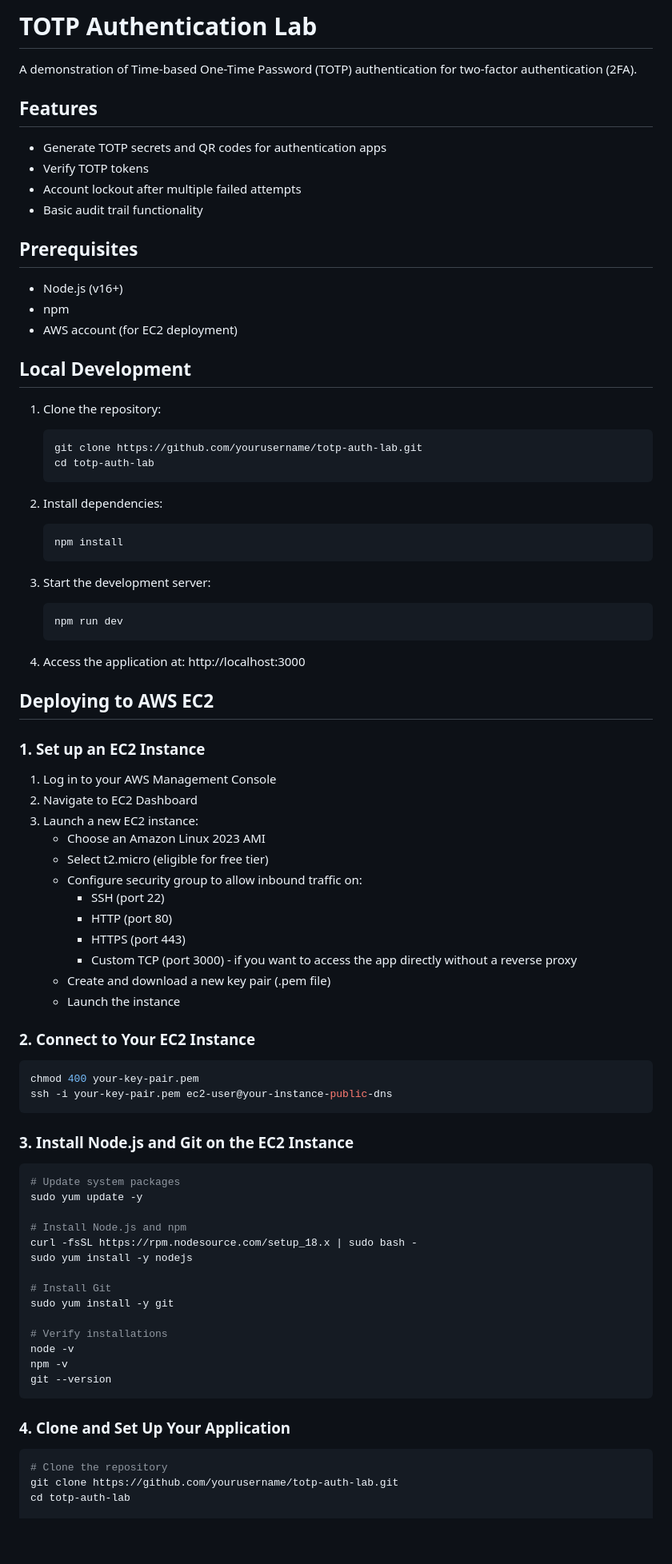
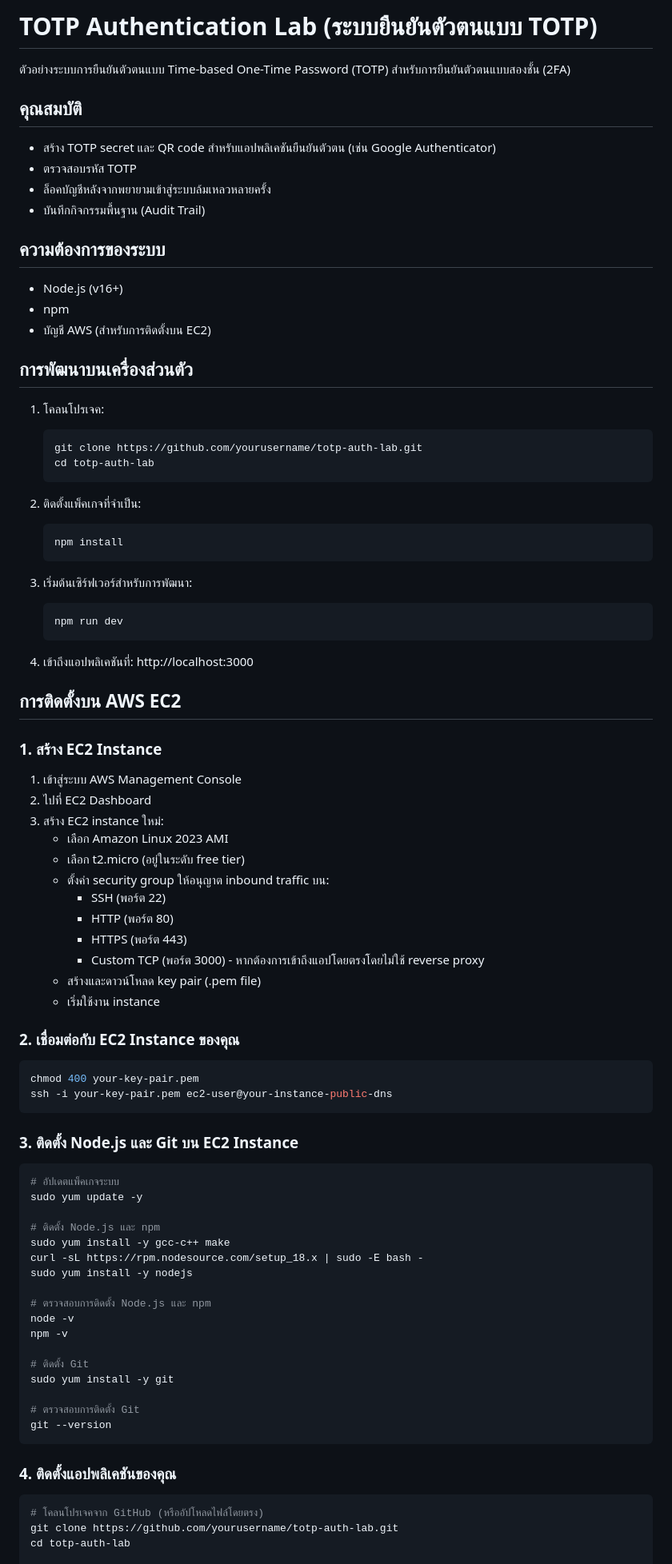
Before and after one commit to wdiazcarballo/totp-auth-lab, a Markdown page: README.md, the part around the change printed below. Shown: that part at 80% size. Drawn GitHub-style; blank space fills up the shorter version.

````diff
--- a/README.md
+++ b/README.md
@@ -1,87 +1,90 @@
-# TOTP Authentication Lab
+# TOTP Authentication Lab (ระบบยืนยันตัวตนแบบ TOTP)
 
-A demonstration of Time-based One-Time Password (TOTP) authentication for two-factor authentication (2FA).
+ตัวอย่างระบบการยืนยันตัวตนแบบ Time-based One-Time Password (TOTP) สำหรับการยืนยันตัวตนแบบสองชั้น (2FA)
 
-## Features
+## คุณสมบัติ
 
-- Generate TOTP secrets and QR codes for authentication apps
-- Verify TOTP tokens
-- Account lockout after multiple failed attempts
-- Basic audit trail functionality
+- สร้าง TOTP secret และ QR code สำหรับแอปพลิเคชันยืนยันตัวตน (เช่น Google Authenticator)
+- ตรวจสอบรหัส TOTP
+- ล็อคบัญชีหลังจากพยายามเข้าสู่ระบบล้มเหลวหลายครั้ง
+- บันทึกกิจกรรมพื้นฐาน (Audit Trail)
 
-## Prerequisites
+## ความต้องการของระบบ
 
 - Node.js (v16+)
 - npm
-- AWS account (for EC2 deployment)
+- บัญชี AWS (สำหรับการติดตั้งบน EC2)
 
-## Local Development
+## การพัฒนาบนเครื่องส่วนตัว
 
-1. Clone the repository:
+1. โคลนโปรเจค:
    ```
    git clone https://github.com/yourusername/totp-auth-lab.git
    cd totp-auth-lab
    ```
 
-2. Install dependencies:
+2. ติดตั้งแพ็คเกจที่จำเป็น:
    ```
    npm install
    ```
 
-3. Start the development server:
+3. เริ่มต้นเซิร์ฟเวอร์สำหรับการพัฒนา:
    ```
    npm run dev
    ```
 
-4. Access the application at: http://localhost:3000
+4. เข้าถึงแอปพลิเคชันที่: http://localhost:3000
 
-## Deploying to AWS EC2
+## การติดตั้งบน AWS EC2
 
-### 1. Set up an EC2 Instance
+### 1. สร้าง EC2 Instance
 
-1. Log in to your AWS Management Console
-2. Navigate to EC2 Dashboard
-3. Launch a new EC2 instance:
-   - Choose an Amazon Linux 2023 AMI
-   - Select t2.micro (eligible for free tier)
-   - Configure security group to allow inbound traffic on:
-     - SSH (port 22)
-     - HTTP (port 80)
-     - HTTPS (port 443)
-     - Custom TCP (port 3000) - if you want to access the app directly without a reverse proxy
-   - Create and download a new key pair (.pem file)
-   - Launch the instance
+1. เข้าสู่ระบบ AWS Management Console
+2. ไปที่ EC2 Dashboard
+3. สร้าง EC2 instance ใหม่:
+   - เลือก Amazon Linux 2023 AMI
+   - เลือก t2.micro (อยู่ในระดับ free tier)
+   - ตั้งค่า security group ให้อนุญาต inbound traffic บน:
+     - SSH (พอร์ต 22)
+     - HTTP (พอร์ต 80)
+     - HTTPS (พอร์ต 443)
+     - Custom TCP (พอร์ต 3000) - หากต้องการเข้าถึงแอปโดยตรงโดยไม่ใช้ reverse proxy
+   - สร้างและดาวน์โหลด key pair (.pem file)
+   - เริ่มใช้งาน instance
 
-### 2. Connect to Your EC2 Instance
+### 2. เชื่อมต่อกับ EC2 Instance ของคุณ
 
 ```bash
 chmod 400 your-key-pair.pem
 ssh -i your-key-pair.pem ec2-user@your-instance-public-dns
 ```
 
-### 3. Install Node.js and Git on the EC2 Instance
+### 3. ติดตั้ง Node.js และ Git บน EC2 Instance
 
 ```bash
-# Update system packages
+# อัปเดตแพ็คเกจระบบ
 sudo yum update -y
 
-# Install Node.js and npm
-curl -fsSL https://rpm.nodesource.com/setup_18.x | sudo bash -
+# ติดตั้ง Node.js และ npm
+sudo yum install -y gcc-c++ make
+curl -sL https://rpm.nodesource.com/setup_18.x | sudo -E bash -
 sudo yum install -y nodejs
 
-# Install Git
+# ตรวจสอบการติดตั้ง Node.js และ npm
+node -v
+npm -v
+
+# ติดตั้ง Git
 sudo yum install -y git
 
-# Verify installations
-node -v
-npm -v
+# ตรวจสอบการติดตั้ง Git
 git --version
 ```
 
-### 4. Clone and Set Up Your Application
+### 4. ติดตั้งแอปพลิเคชันของคุณ
 
 ```bash
-# Clone the repository
+# โคลนโปรเจคจาก GitHub (หรืออัปโหลดไฟล์โดยตรง)
 git clone https://github.com/yourusername/totp-auth-lab.git
 cd totp-auth-lab
 
````
Also changed, not shown: other parts of README.md (+89 -30 lines).
